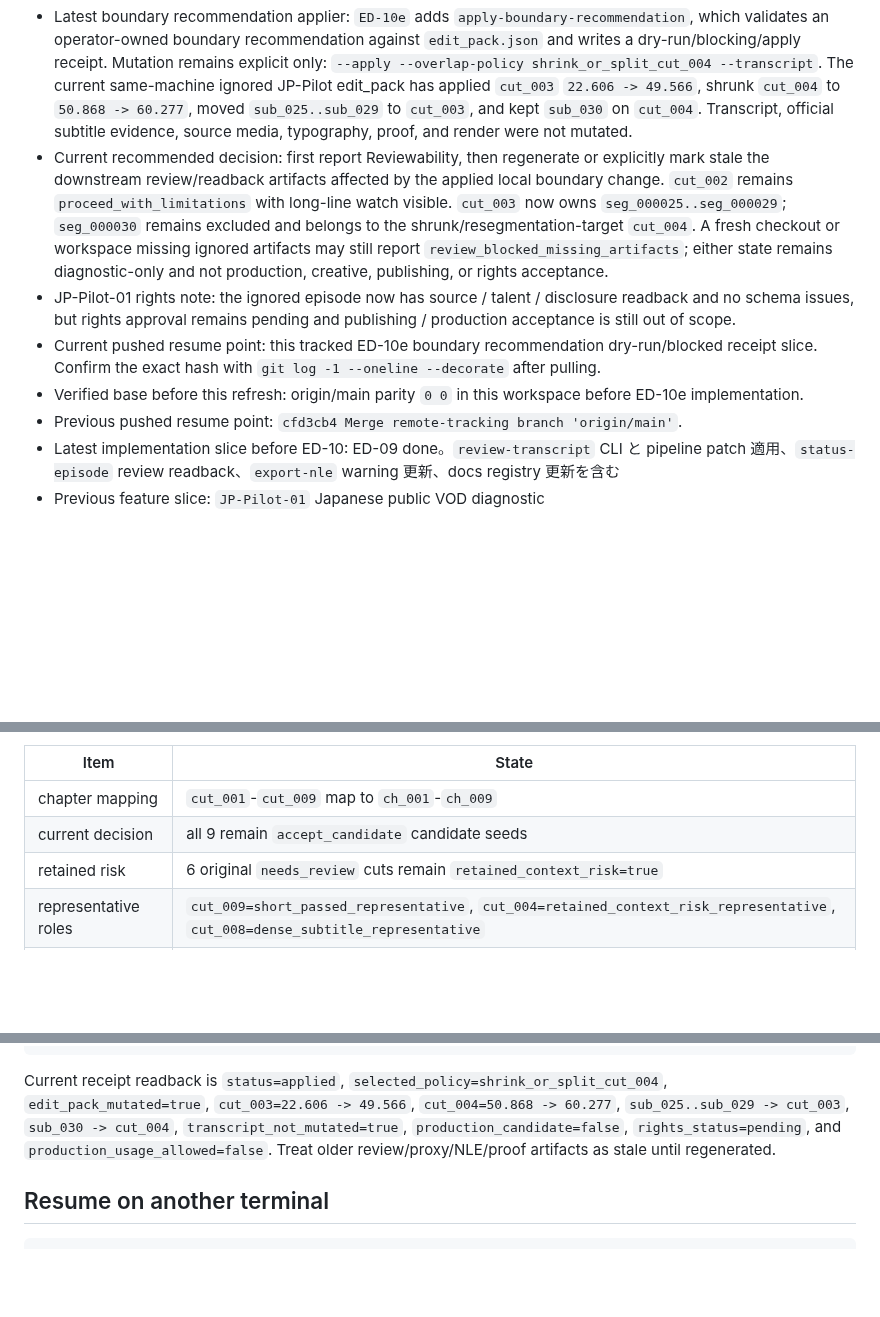
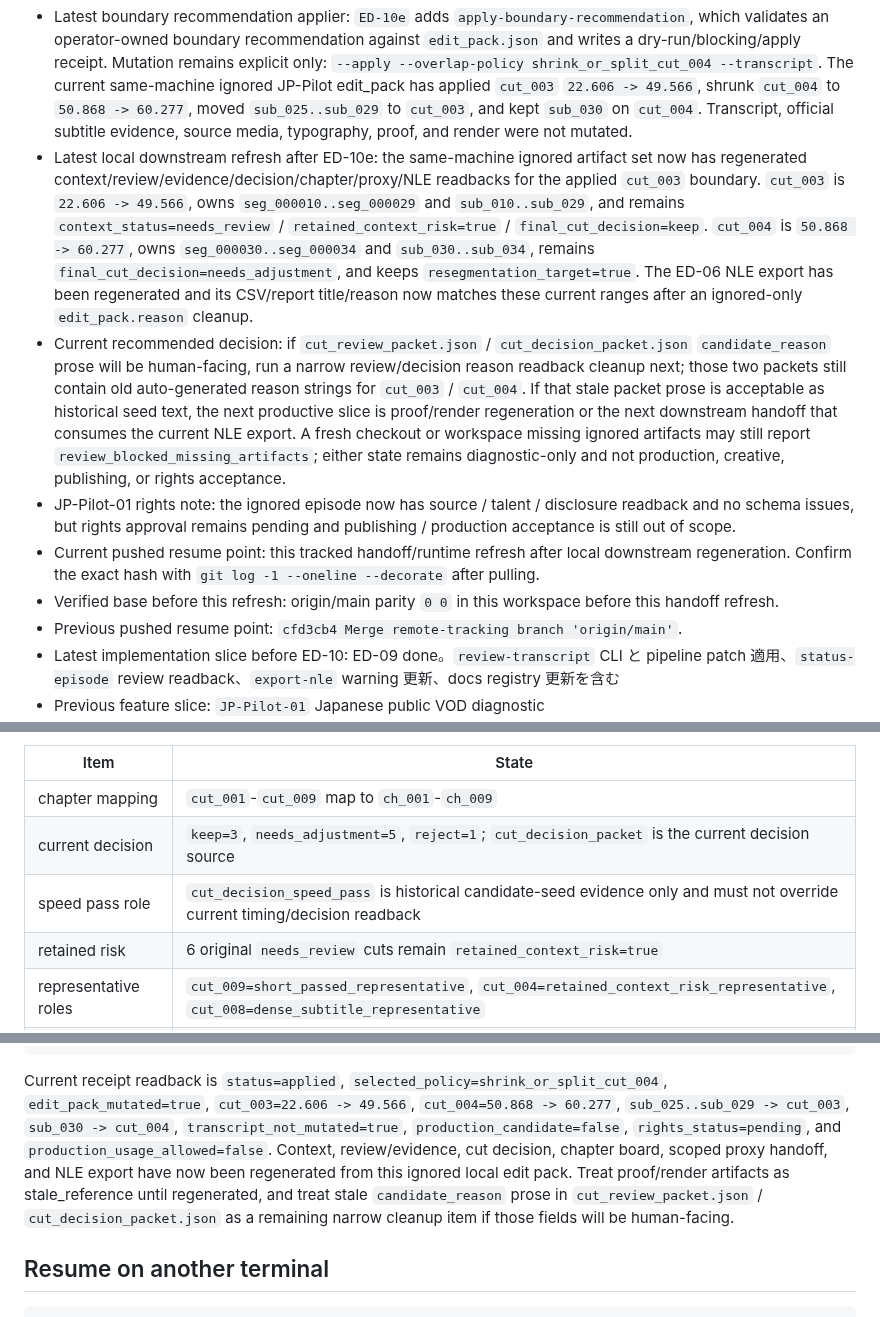
Before and after one commit to YuShimoji/ClipPipeGen, a Markdown page: docs/HANDOFF.md, 3 parts joined by grey strips. Drawn GitHub-style; blank space fills up the shorter version.

Commit message:
docs: refresh handoff after local NLE sync

```diff
--- a/docs/HANDOFF.md
+++ b/docs/HANDOFF.md
@@ -19,11 +19,12 @@ Resume-first rule: on restart, read `docs/RUNTIME_STATE.md` and its Current Resu
 - Latest local evidence slice: scoped subtitle-overlay visual proof for explicit target cuts `cut_002` / `cut_003`. Local ignored `subtitle_overlay_visual_proof_report.*`, `subtitle_overlay_visual_proof_cut_002.mp4/png/srt`, `subtitle_overlay_visual_proof_cut_003.mp4/png/srt`, and refreshed `representative_visual_proof_report.*` exist under the R3 review directory. The report now records `jp_clip_readable_v1` as a diagnostic style direction preset, separates qualitative subtitle intent from unpinned FFmpeg/libass style parameters, embeds or directly links the contact sheet and proof PNG/MP4 artifacts, and flags `cut_002` as a watch-only long-line risk. In this same-machine workspace `visual_proof_cut_001.png` is present and `status-episode` reports `operator_review.review_ready=true`; treat this as workspace-local and re-check after pulling, restoring, or losing ignored `episodes/` artifacts.
 - Latest local proxy decision handoff: ignored `cut_002_cut_003_text_proxy_review.json` / `.html`, `cut_002_cut_003_operator_proxy_decision_handoff.json` / `.html`, and scoped `chapter_revision_patch.cut_002_cut_003_proxy.template.json` / `.csv` exist. Source media is available from `material_ledger.json` material paths. The regenerated handoff reads `visual_proof_status=available_requires_human_review`; `proxy_decision` now includes `proceed_with_limitations` for candidate routing with visible limitations/watch items; templates remain blank/default, while the filled operator patch is the current decision authority; `cut_003` retained context risk remains active.
 - Latest boundary recommendation applier: `ED-10e` adds `apply-boundary-recommendation`, which validates an operator-owned boundary recommendation against `edit_pack.json` and writes a dry-run/blocking/apply receipt. Mutation remains explicit only: `--apply --overlap-policy shrink_or_split_cut_004 --transcript`. The current same-machine ignored JP-Pilot edit_pack has applied `cut_003` `22.606 -> 49.566`, shrunk `cut_004` to `50.868 -> 60.277`, moved `sub_025..sub_029` to `cut_003`, and kept `sub_030` on `cut_004`. Transcript, official subtitle evidence, source media, typography, proof, and render were not mutated.
-- Current recommended decision: first report Reviewability, then regenerate or explicitly mark stale the downstream review/readback artifacts affected by the applied local boundary change. `cut_002` remains `proceed_with_limitations` with long-line watch visible. `cut_003` now owns `seg_000025..seg_000029`; `seg_000030` remains excluded and belongs to the shrunk/resegmentation-target `cut_004`. A fresh checkout or workspace missing ignored artifacts may still report `review_blocked_missing_artifacts`; either state remains diagnostic-only and not production, creative, publishing, or rights acceptance.
+- Latest local downstream refresh after ED-10e: the same-machine ignored artifact set now has regenerated context/review/evidence/decision/chapter/proxy/NLE readbacks for the applied `cut_003` boundary. `cut_003` is `22.606 -> 49.566`, owns `seg_000010..seg_000029` and `sub_010..sub_029`, and remains `context_status=needs_review` / `retained_context_risk=true` / `final_cut_decision=keep`. `cut_004` is `50.868 -> 60.277`, owns `seg_000030..seg_000034` and `sub_030..sub_034`, remains `final_cut_decision=needs_adjustment`, and keeps `resegmentation_target=true`. The ED-06 NLE export has been regenerated and its CSV/report title/reason now matches these current ranges after an ignored-only `edit_pack.reason` cleanup.
+- Current recommended decision: if `cut_review_packet.json` / `cut_decision_packet.json` `candidate_reason` prose will be human-facing, run a narrow review/decision reason readback cleanup next; those two packets still contain old auto-generated reason strings for `cut_003` / `cut_004`. If that stale packet prose is acceptable as historical seed text, the next productive slice is proof/render regeneration or the next downstream handoff that consumes the current NLE export. A fresh checkout or workspace missing ignored artifacts may still report `review_blocked_missing_artifacts`; either state remains diagnostic-only and not production, creative, publishing, or rights acceptance.
 - JP-Pilot-01 rights note: the ignored episode now has source / talent / disclosure readback and no schema issues, but rights approval remains pending and publishing / production acceptance is still out of scope.
-- Current pushed resume point: this tracked ED-10e boundary recommendation dry-run/blocked receipt slice. Confirm the exact hash with
+- Current pushed resume point: this tracked handoff/runtime refresh after local downstream regeneration. Confirm the exact hash with
   `git log -1 --oneline --decorate` after pulling.
-- Verified base before this refresh: origin/main parity `0 0` in this workspace before ED-10e implementation.
+- Verified base before this refresh: origin/main parity `0 0` in this workspace before this handoff refresh.
 - Previous pushed resume point: `cfd3cb4 Merge remote-tracking branch 'origin/main'`.
 - Latest implementation slice before ED-10: ED-09 done。`review-transcript` CLI と pipeline patch 適用、`status-episode` review readback、`export-nle` warning 更新、docs registry 更新を含む
 - Previous feature slice: `JP-Pilot-01` Japanese public VOD diagnostic
@@ -93,7 +95,8 @@ Current R3 board readback:
 | Item | State |
 |---|---|
 | chapter mapping | `cut_001`-`cut_009` map to `ch_001`-`ch_009` |
-| current decision | all 9 remain `accept_candidate` candidate seeds |
+| current decision | `keep=3`, `needs_adjustment=5`, `reject=1`; `cut_decision_packet` is the current decision source |
+| speed pass role | `cut_decision_speed_pass` is historical candidate-seed evidence only and must not override current timing/decision readback |
 | retained risk | 6 original `needs_review` cuts remain `retained_context_risk=true` |
 | representative roles | `cut_009=short_passed_representative`, `cut_004=retained_context_risk_representative`, `cut_008=dense_subtitle_representative` |
 | operator defaults | blank strings, `undecided`, `boundary_request=none`, `downstream_target=[]` |
@@ -251,8 +254,13 @@ Current receipt readback is `status=applied`,
 `cut_003=22.606 -> 49.566`, `cut_004=50.868 -> 60.277`,
 `sub_025..sub_029 -> cut_003`, `sub_030 -> cut_004`,
 `transcript_not_mutated=true`, `production_candidate=false`,
-`rights_status=pending`, and `production_usage_allowed=false`. Treat older
-review/proxy/NLE/proof artifacts as stale until regenerated.
+`rights_status=pending`, and `production_usage_allowed=false`. Context,
+review/evidence, cut decision, chapter board, scoped proxy handoff, and NLE
+export have now been regenerated from this ignored local edit pack. Treat
+proof/render artifacts as stale_reference until regenerated, and treat stale
+`candidate_reason` prose in `cut_review_packet.json` /
+`cut_decision_packet.json` as a remaining narrow cleanup item if those fields
+will be human-facing.
 
 ## Resume on another terminal
 
```
Also changed, not shown: other parts of docs/HANDOFF.md (+3 -2 lines), docs/RUNTIME_STATE.md (+35 -21 lines).
